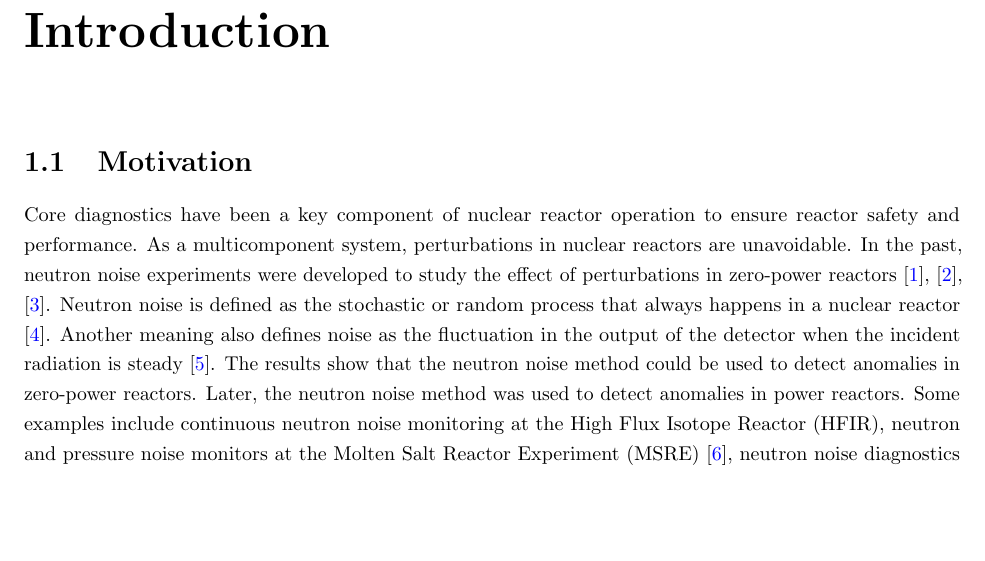
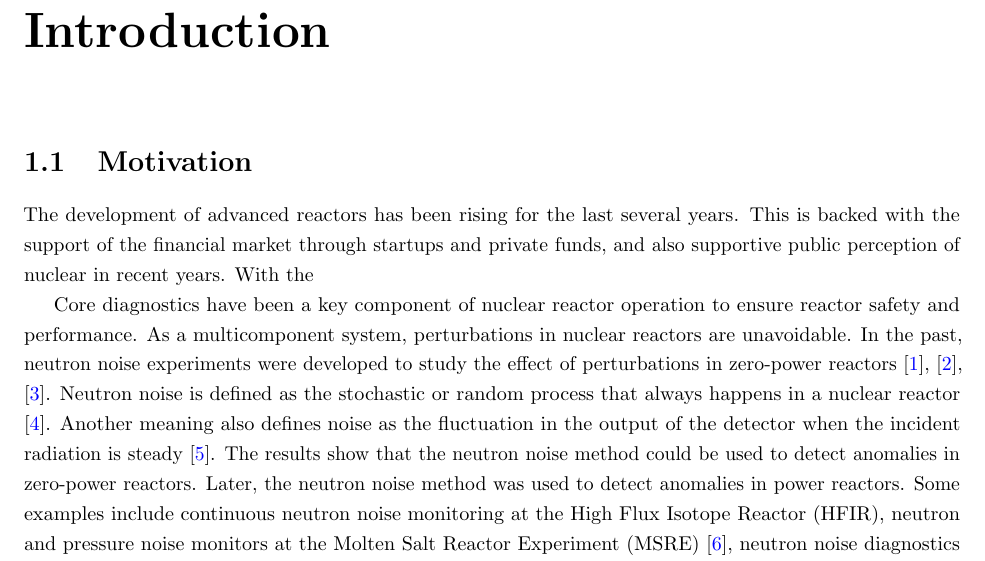
Before and after one commit to harunardi/dissertation_codes, a LaTeX thesis (THESIS/dissertation.tex, which reads THESIS/ch1_introduction.tex): part of page 7 of 36, cut so that both start at the same text, the shorter picture padded with empty space. Compiled offline with pdfLaTeX.

Commit message:
add things in the dissertation intro

```diff
--- a/THESIS/ch1_introduction.tex
+++ b/THESIS/ch1_introduction.tex
@@ -1,6 +1,8 @@
 \label{ch:intro}
 
 \section{Motivation}
+
+The development of advanced reactors has been rising for the last several years. This is backed with the support of the financial market through startups and private funds, and also supportive public perception of nuclear in recent years. With the
 
 Core diagnostics have been a key component of nuclear reactor operation to ensure reactor safety and performance. As a multicomponent system, perturbations in nuclear reactors are unavoidable. In the past, neutron noise experiments were developed to study the effect of perturbations in zero-power reactors \cite{akcasuApplicationLangevinTechnique1966,cohnSimplifiedTheoryPile1960,moorePowerNoiseTransfer1959}. Neutron noise is defined as the stochastic or random process that always happens in a nuclear reactor \cite{saitoTheoryPowerReactor1974b}. Another meaning also defines noise as the fluctuation in the output of the detector when the incident radiation is steady \cite{pacilioAnalysisReactorNoise1979}. The results show that the neutron noise method could be used to detect anomalies in zero-power reactors. Later, the neutron noise method was used to detect anomalies in power reactors. Some examples include continuous neutron noise monitoring at the \gls*{HFIR}, neutron and pressure noise monitors at the \gls*{MSRE} \cite{fryExperienceReactorMalfunction1971}, neutron noise diagnostics at the Palisades Nuclear Generating Station in Michigan \cite{fryAnalysisNeutrondensityOscillations1975}, and German measurements in \gls*{BWR} that showed vibrations quantified using neutron noise simulations \cite{wachInvestigationJointEffect1974}.
 
```
Also changed, not shown: THESIS/dissertation.pdf, 4 other files.
